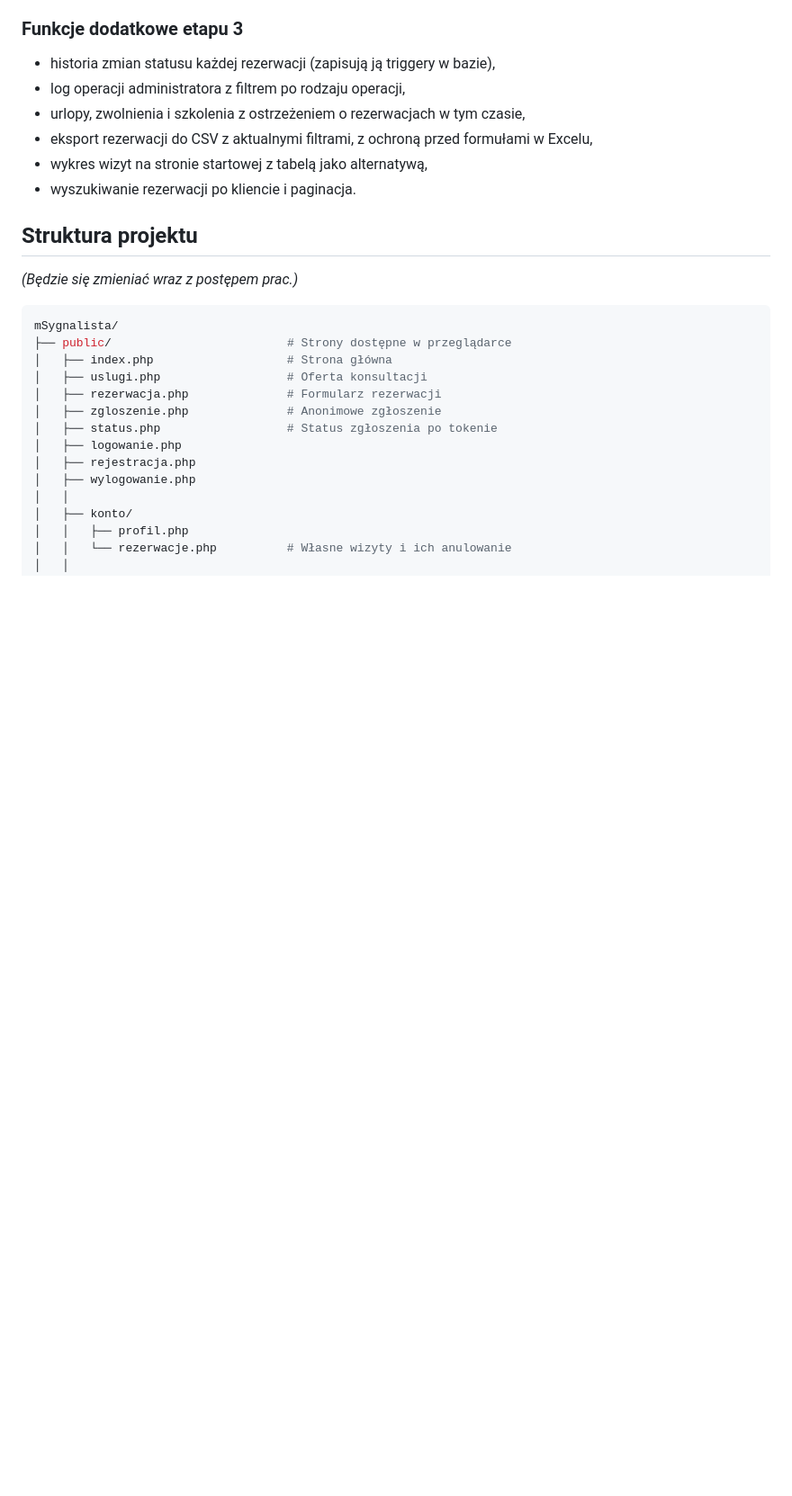
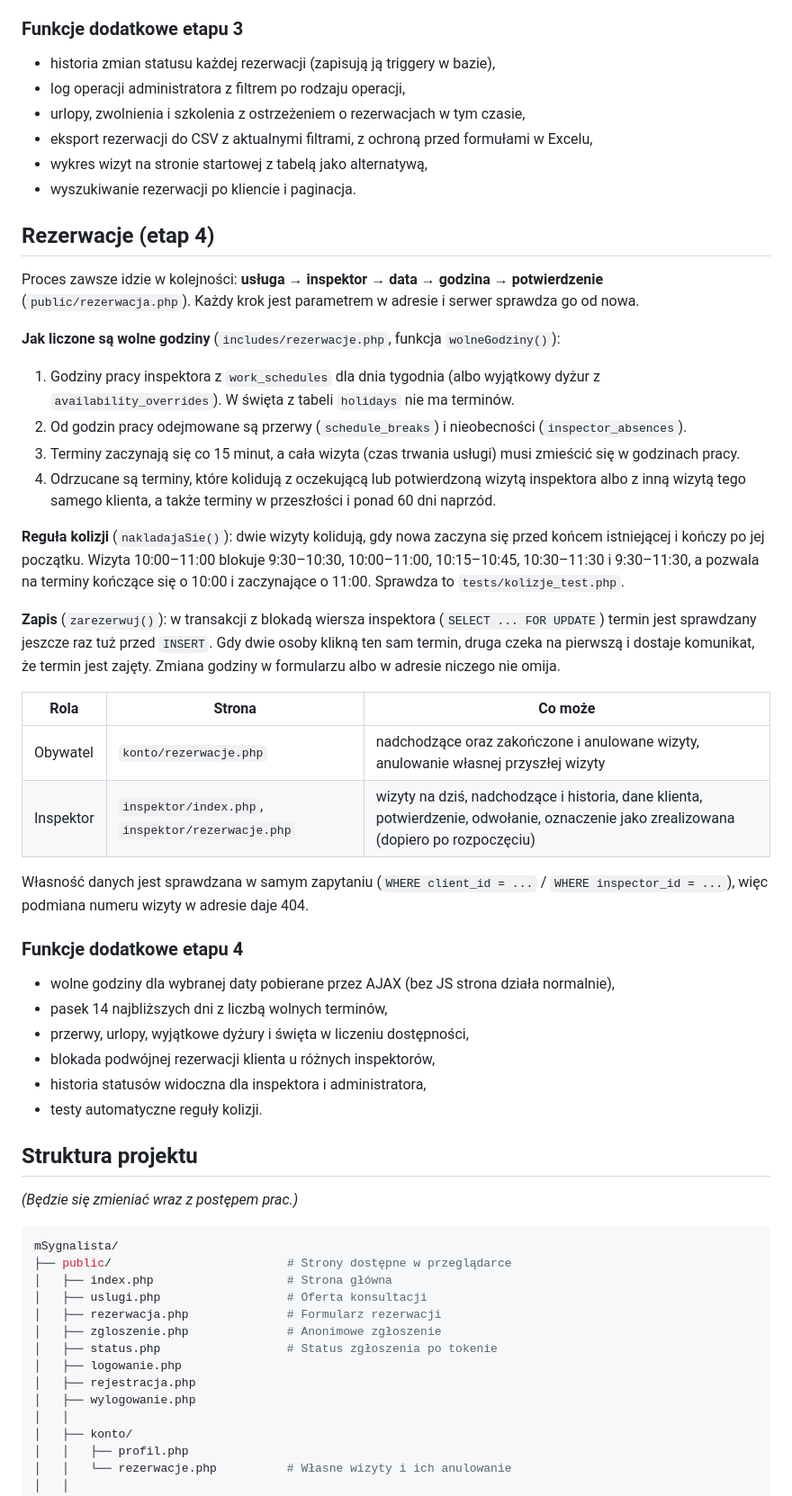
Before and after one commit to Feejd/mSygnalista, a Markdown page: README.md, the part around the change. Shown at 90% size. Drawn GitHub-style; blank space fills up the shorter version.

Commit message:
README - etap 4: algorytm dostepnosci, kolizje, panele klienta i inspektora

````diff
--- a/README.md
+++ b/README.md
@@ -141,6 +141,37 @@ Statusy rezerwacji zmieniają się tylko w dozwolonej kolejności (`PRZEJSCIA_ST
 - wykres wizyt na stronie startowej z tabelą jako alternatywą,
 - wyszukiwanie rezerwacji po kliencie i paginacja.
 
+## Rezerwacje (etap 4)
+
+Proces zawsze idzie w kolejności: **usługa → inspektor → data → godzina → potwierdzenie** (`public/rezerwacja.php`). Każdy krok jest parametrem w adresie i serwer sprawdza go od nowa.
+
+**Jak liczone są wolne godziny** (`includes/rezerwacje.php`, funkcja `wolneGodziny()`):
+
+1. Godziny pracy inspektora z `work_schedules` dla dnia tygodnia (albo wyjątkowy dyżur z `availability_overrides`). W święta z tabeli `holidays` nie ma terminów.
+2. Od godzin pracy odejmowane są przerwy (`schedule_breaks`) i nieobecności (`inspector_absences`).
+3. Terminy zaczynają się co 15 minut, a cała wizyta (czas trwania usługi) musi zmieścić się w godzinach pracy.
+4. Odrzucane są terminy, które kolidują z oczekującą lub potwierdzoną wizytą inspektora albo z inną wizytą tego samego klienta, a także terminy w przeszłości i ponad 60 dni naprzód.
+
+**Reguła kolizji** (`nakladajaSie()`): dwie wizyty kolidują, gdy nowa zaczyna się przed końcem istniejącej i kończy po jej początku. Wizyta 10:00–11:00 blokuje 9:30–10:30, 10:00–11:00, 10:15–10:45, 10:30–11:30 i 9:30–11:30, a pozwala na terminy kończące się o 10:00 i zaczynające o 11:00. Sprawdza to `tests/kolizje_test.php`.
+
+**Zapis** (`zarezerwuj()`): w transakcji z blokadą wiersza inspektora (`SELECT ... FOR UPDATE`) termin jest sprawdzany jeszcze raz tuż przed `INSERT`. Gdy dwie osoby klikną ten sam termin, druga czeka na pierwszą i dostaje komunikat, że termin jest zajęty. Zmiana godziny w formularzu albo w adresie niczego nie omija.
+
+| Rola | Strona | Co może |
+|---|---|---|
+| Obywatel | `konto/rezerwacje.php` | nadchodzące oraz zakończone i anulowane wizyty, anulowanie własnej przyszłej wizyty |
+| Inspektor | `inspektor/index.php`, `inspektor/rezerwacje.php` | wizyty na dziś, nadchodzące i historia, dane klienta, potwierdzenie, odwołanie, oznaczenie jako zrealizowana (dopiero po rozpoczęciu) |
+
+Własność danych jest sprawdzana w samym zapytaniu (`WHERE client_id = ...` / `WHERE inspector_id = ...`), więc podmiana numeru wizyty w adresie daje 404.
+
+### Funkcje dodatkowe etapu 4
+
+- wolne godziny dla wybranej daty pobierane przez AJAX (bez JS strona działa normalnie),
+- pasek 14 najbliższych dni z liczbą wolnych terminów,
+- przerwy, urlopy, wyjątkowe dyżury i święta w liczeniu dostępności,
+- blokada podwójnej rezerwacji klienta u różnych inspektorów,
+- historia statusów widoczna dla inspektora i administratora,
+- testy automatyczne reguły kolizji.
+
 ## Struktura projektu
 *(Będzie się zmieniać wraz z postępem prac.)*
 ```bash
````
Also changed, not shown: docs/testy.md (+25 -0 lines).
